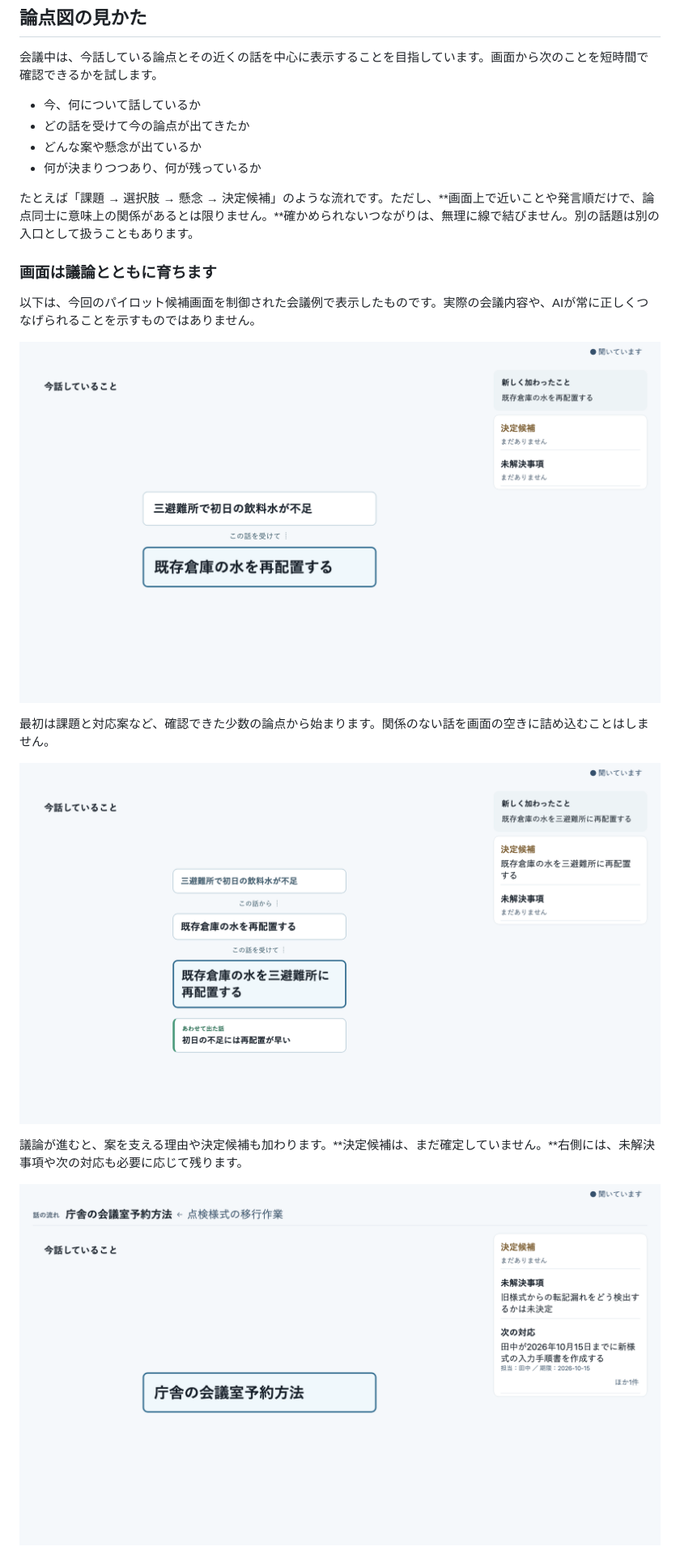
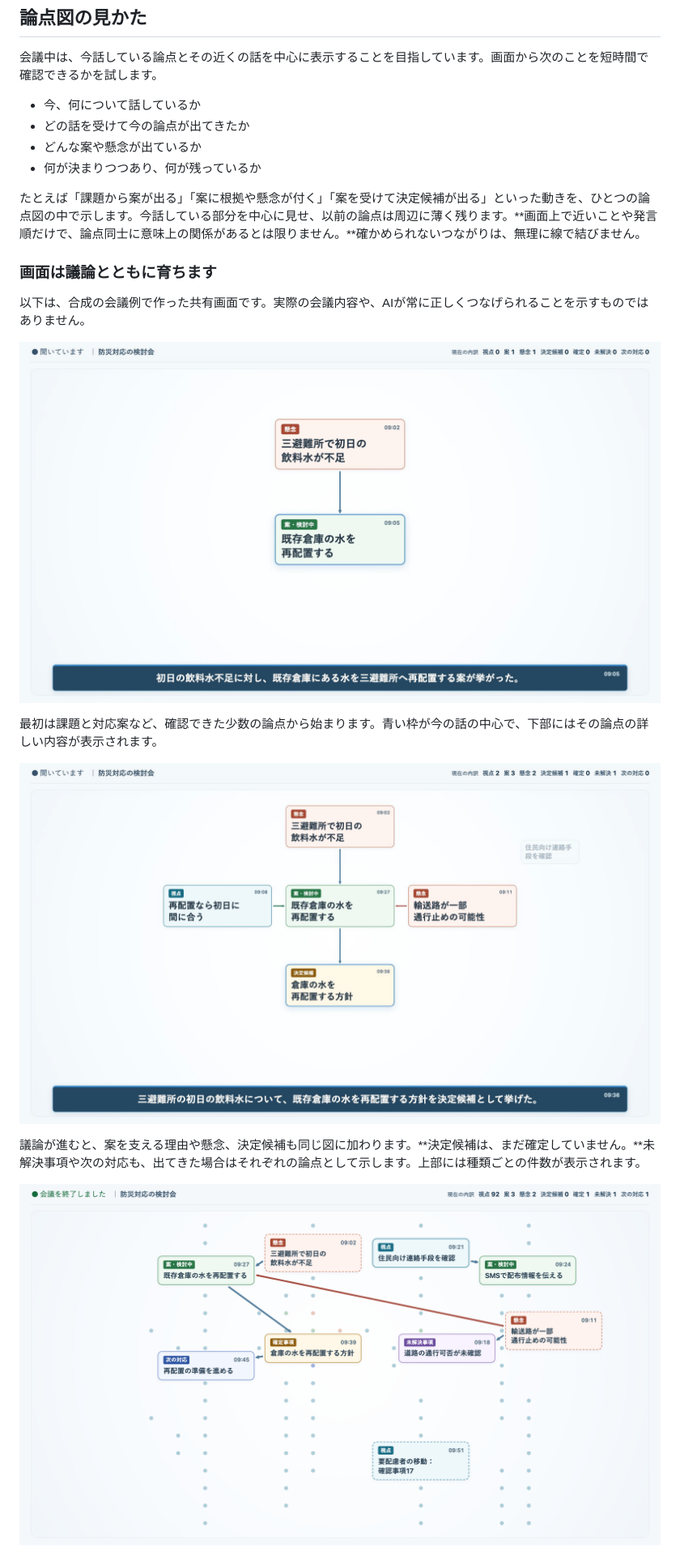
Before and after one commit to hakobune8/ronro, a Markdown page: docs/pilot/ronro-live-pilot-guide.md, the part around one of its changes. Shown at 81% size. GitHub-like rendering; pictures changed too: docs/pilot/assets/ronro-semantic-canvas-final.png (added), docs/pilot/assets/ronro-semantic-canvas-stage-1.png (added), docs/pilot/assets/ronro-semantic-canvas-stage-2.png (added).

```diff
--- a/docs/pilot/ronro-live-pilot-guide.md
+++ b/docs/pilot/ronro-live-pilot-guide.md
@@ -29,19 +29,19 @@
 - どんな案や懸念が出ているか
 - 何が決まりつつあり、何が残っているか
 
-たとえば「課題 → 選択肢 → 懸念 → 決定候補」のような流れです。ただし、**画面上で近いことや発言順だけで、論点同士に意味上の関係があるとは限りません。**確かめられないつながりは、無理に線で結びません。別の話題は別の入口として扱うこともあります。
+たとえば「課題から案が出る」「案に根拠や懸念が付く」「案を受けて決定候補が出る」といった動きを、ひとつの論点図の中で示します。今話している部分を中心に見せ、以前の論点は周辺に薄く残ります。**画面上で近いことや発言順だけで、論点同士に意味上の関係があるとは限りません。**確かめられないつながりは、無理に線で結びません。
 
 ### 画面は議論とともに育ちます
 
-以下は、今回のパイロット候補画面を制御された会議例で表示したものです。実際の会議内容や、AIが常に正しくつなげられることを示すものではありません。
+以下は、合成の会議例で作った共有画面です。実際の会議内容や、AIが常に正しくつなげられることを示すものではありません。
 
-![課題と対応案が現れた段階の論点図](assets/ronro-focused-flow-stage-1.png)
+![課題と対応案が現れた段階の論点図](assets/ronro-semantic-canvas-stage-1.png)
 
-最初は課題と対応案など、確認できた少数の論点から始まります。関係のない話を画面の空きに詰め込むことはしません。
+最初は課題と対応案など、確認できた少数の論点から始まります。青い枠が今の話の中心で、下部にはその論点の詳しい内容が表示されます。
 
-![議論が進み決定候補が現れた論点図](assets/ronro-focused-flow-stage-2.png)
+![議論が進み決定候補が現れた論点図](assets/ronro-semantic-canvas-stage-2.png)
 
-議論が進むと、案を支える理由や決定候補も加わります。**決定候補は、まだ確定していません。**右側には、未解決事項や次の対応も必要に応じて残ります。
+議論が進むと、案を支える理由や懸念、決定候補も同じ図に加わります。**決定候補は、まだ確定していません。**未解決事項や次の対応も、出てきた場合はそれぞれの論点として示します。上部には種類ごとの件数が表示されます。
 
-![話題が移った際も上部に話の流れが残る論点図](assets/ronro-focused-flow-topic-change.png)
+![会議終了時に同じ論点図を引いて見た画面](assets/ronro-semantic-canvas-final.png)
 
```
Also changed, not shown: other parts of docs/pilot/ronro-live-pilot-guide.md (+3 -3 lines), docs/evaluation/semantic-canvas-candidate.md (+1 -1 lines), 3 other files.
